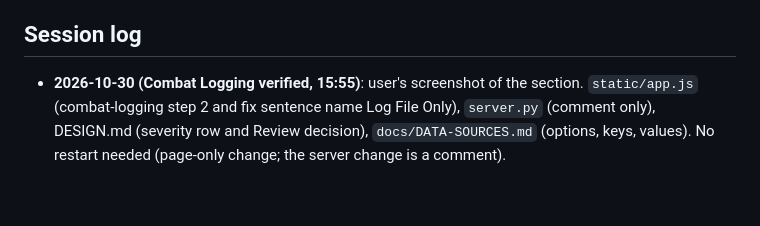
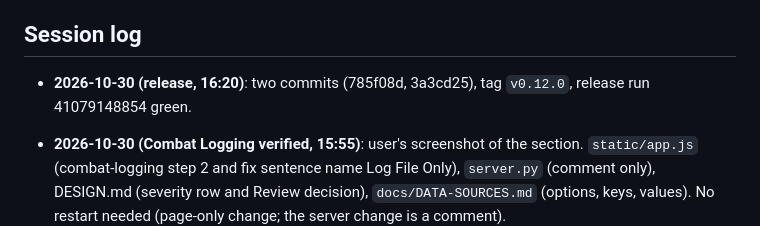
Before and after one commit to robaxelsen/gorgon-notes, a Markdown page: docs/ROADMAP.md, the part around one of its changes. GitHub-like rendering; blank space fills up the shorter version.

Commit message:
ROADMAP: v0.12.0 released
Co-Authored-By: Claude Opus 5.5 <noreply@anthropic.com>

```diff
--- a/docs/ROADMAP.md
+++ b/docs/ROADMAP.md
@@ -189,6 +189,7 @@ Background: Feasibility done 2026-10-23 → `docs/DPS-FEASIBILITY.md`: personal
 Waiting on the user: in-game checks of the settings marked "not verified yet" (auto-export, combat logging, VIP). Also to confirm in game (24 Oct review fixes, inferred from the logs only): does "You evaded death!" award Dying XP by itself (the tracker now ignores a Dying line within 10 s of it), and are the small 3 to 19 councils receipts between the casino's 0 receipts slot wins (now counted as Gaming, never as sales)?
 
 ## Session log
+- **2026-10-30 (release, 16:20)**: two commits (785f08d, 3a3cd25), tag `v0.12.0`, release run 41079148854 green.
 - **2026-10-30 (Combat Logging verified, 15:55)**: user's screenshot of the section. `static/app.js` (combat-logging step 2 and fix sentence name Log File Only), `server.py` (comment only), DESIGN.md (severity row and Review decision), `docs/DATA-SOURCES.md` (options, keys, values). No restart needed (page-only change; the server change is a comment).
 - **2026-10-30 (pet detection, 15:10 to 15:25)**: `server.py` `PET_ABILITIES`, the attack-line handler, `classify()`; DESIGN.md `/api/combat` rules; `docs/DPS-FEASIBILITY.md`. Before/after compared with the staged server on the 29 and 30 Oct logs (`scratchpad/cmp.py`). Live server restarted. Re-send at 15:50 on the user's word (376 posts, see Next up).
 - **2026-10-30 (everyone page sizes, 15:05)**: `cloud/src/everyone.html` font sizes +2 px and `main` max-width 1160; preview through `scratchpad/evproxy.py` (serves the file, proxies GET `/everyone/fights` to the live Worker). Not deployed.
```
Also changed, not shown: other parts of docs/ROADMAP.md (+1 -1 lines).
